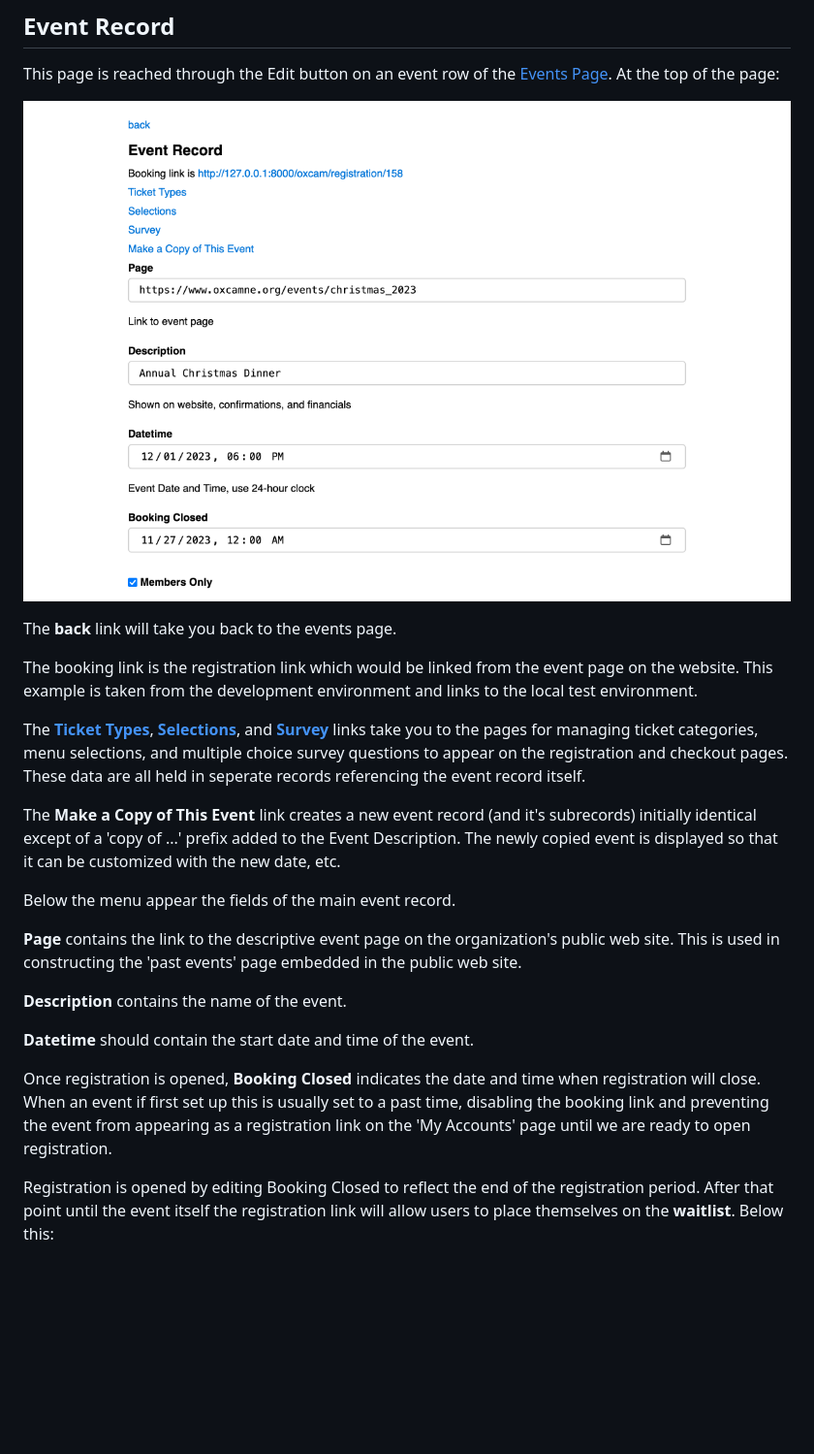
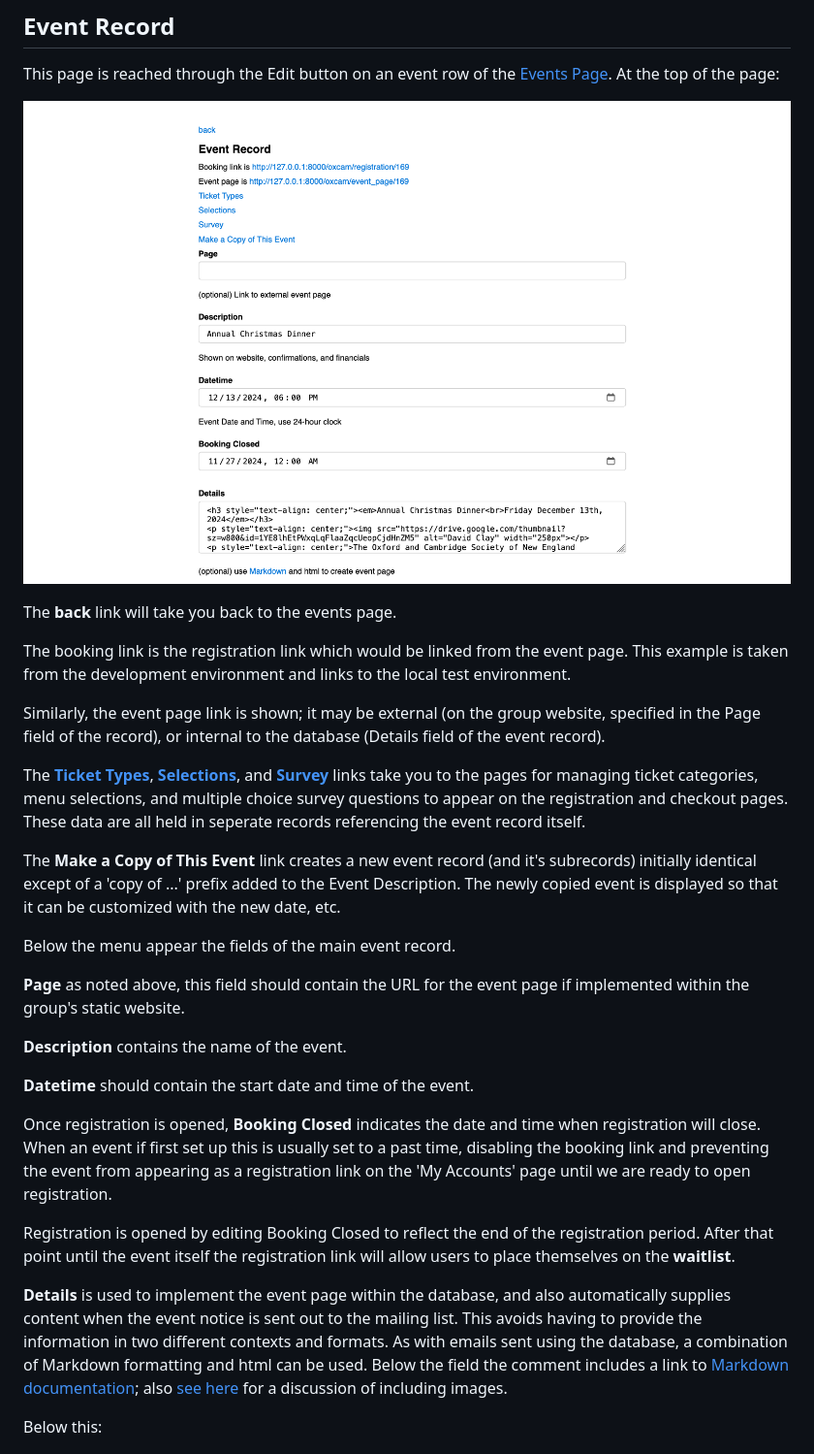
Before and after one commit to oxcamne/oxcam, a Markdown page: docs/event_record.md, the part around the change. Shown at 97% size. Drawn GitHub-style; pictures changed too: docs/images/event_record_top.png; blank space fills up the shorter version.

Commit message:
Add Details to event record to form event page and notices.

```diff
--- a/docs/event_record.md
+++ b/docs/event_record.md
@@ -8,7 +8,9 @@ This page is reached through the Edit button on an event row of the [Events Page
 
 The **back** link will take you back to the events page.
 
-The booking link is the registration link which would be linked from the event page on the website. This example is taken from the development environment and links to the local test environment.
+The booking link is the registration link which would be linked from the event page. This example is taken from the development environment and links to the local test environment.
+
+Similarly, the event page link is shown; it may be external (on the group website, specified in the Page field of the record), or internal to the database (Details field of the event record).
 
 The [**Ticket Types**](tickets.md), [**Selections**](selections.md), and [**Survey**](survey.md) links take you to the pages for managing ticket categories, menu selections, and multiple choice survey questions to appear on the registration and checkout pages. These data are all held in seperate records referencing the event record itself.
 
@@ -16,7 +18,7 @@ The **Make a Copy of This Event** link creates a new event record (and it's subr
 
 Below the menu appear the fields of the main event record.
 
-**Page** contains the link to the descriptive event page on the organization's public web site. This is used in constructing the 'past events' page embedded in the public web site.
+**Page** as noted above, this field should contain the URL for the event page if implemented within the group's static website.
 
 **Description** contains the name of the event.
 
@@ -24,7 +26,11 @@ Below the menu appear the fields of the main event record.
 
 Once registration is opened, **Booking Closed** indicates the date and time when registration will close. When an event if first set up this is usually set to a past time, disabling the booking link and preventing the event from appearing as a registration link on the 'My Accounts' page until we are ready to open registration.
 
-Registration is opened by editing Booking Closed to reflect the end of the registration period. After that point until the event itself the registration link will allow users to place themselves on the **waitlist**. Below this:
+Registration is opened by editing Booking Closed to reflect the end of the registration period. After that point until the event itself the registration link will allow users to place themselves on the **waitlist**.
+
+**Details** is used to implement the event page within the database, and also automatically supplies content when the event notice is sent out to the mailing list. This avoids having to provide the information in two different contexts and formats. As with emails sent using the database, a combination of Markdown formatting and html can be used. Below the field the comment includes a link to [Markdown documentation](https://www.markdownguide.org/basic-syntax/); also [see here](send_email.md#embedding-images-in-email) for a discussion of including images.
+
+Below this:
 
 ![event_record_2](images/event_record_2.png)
 
```
Also changed, not shown: docs/members.md (+1 -1 lines), docs/send_email.md (+2 -0 lines), docs/images/members.png, 3 other files.
